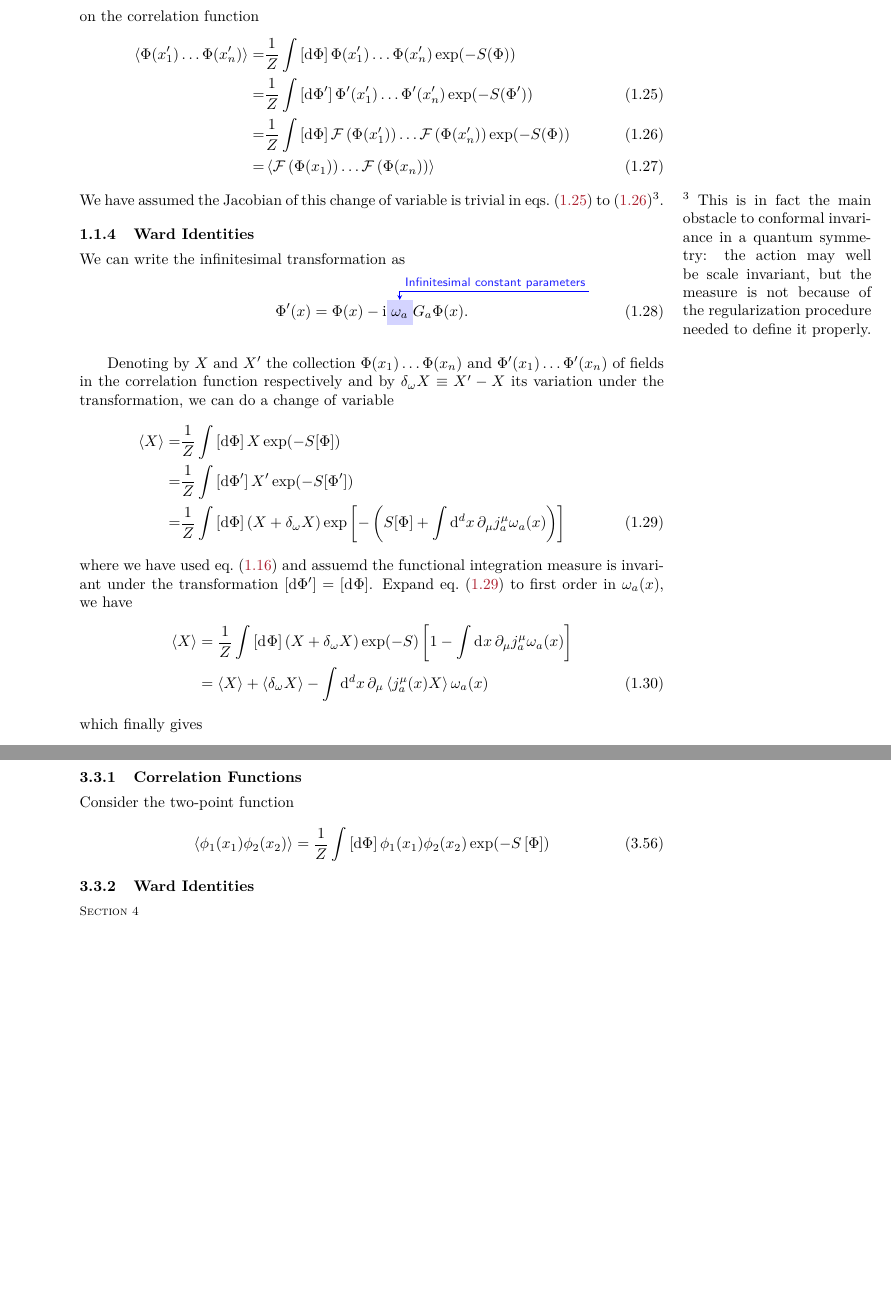
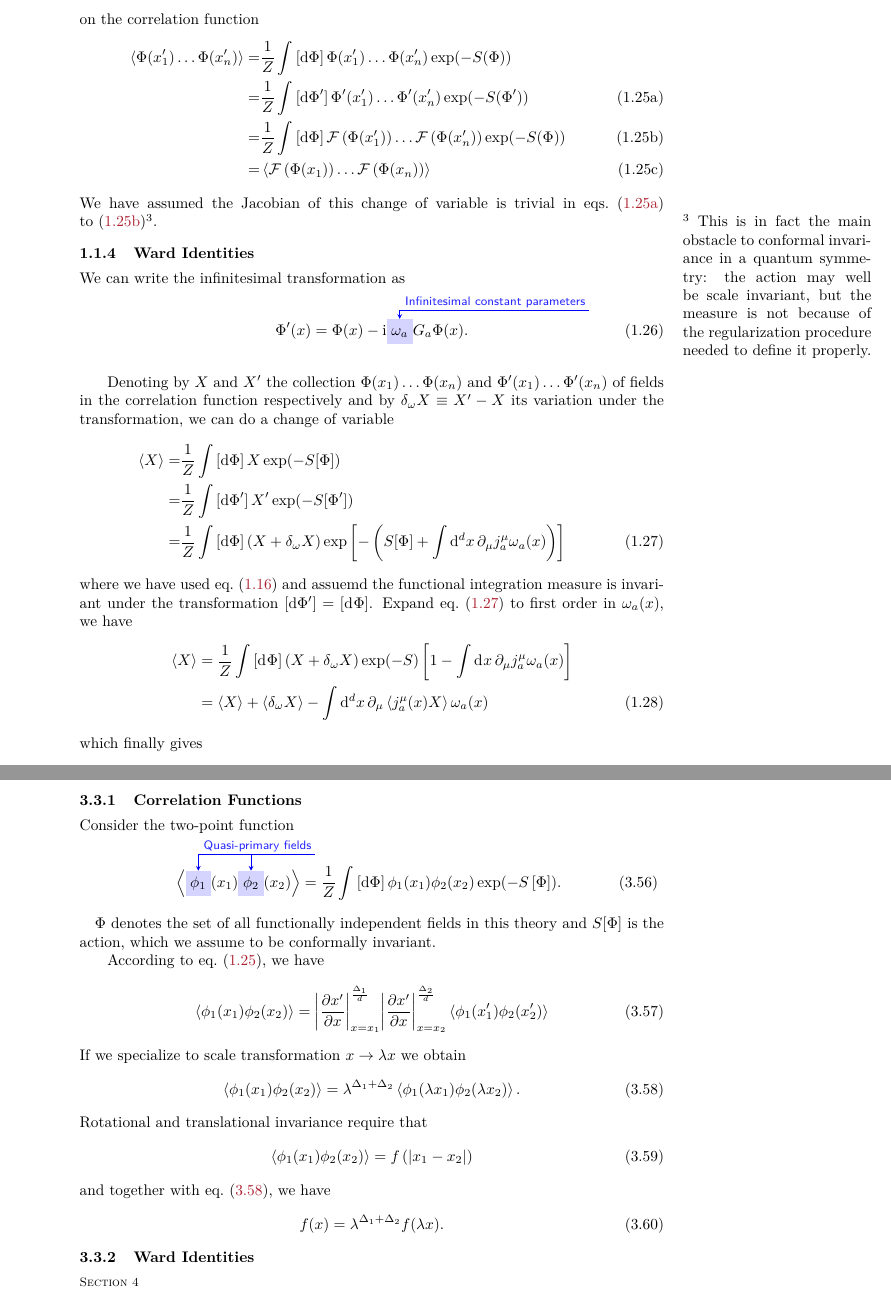
Before and after one commit to Zhou-Shangjie/Conformal-Field-Theory, a LaTeX document (Conformal-Field-Theory.tex): two parts of pages 6 and 13 of 14, joined at a grey line, cut so that both start at the same text, the shorter picture padded with empty space. Compiled offline with pdfLaTeX.

Commit message:
2022/10/11 lunch

```diff
--- a/Conformal-Field-Theory.tex
+++ b/Conformal-Field-Theory.tex
@@ -170,12 +170,14 @@ Consider the general correlation function
 \annotate[yshift=0.5em]{}{node2}{Euclidean action}
 
 When the transformation \cref{eq:CST:transformations} is a symmetry, we have the following constraint on the correlation function
+\begin{subequations}\label{eq:TCF:correlation_transform}
     \begin{align}
         \expval{\Phi(x_1')\dots\Phi(x_n')}=&\frac{1}{Z}\int\left[\dd{\Phi}\right]\Phi(x_1')\dots\Phi(x_n')\exp(-S(\Phi))\notag\\
                                             =&\frac{1}{Z}\int\left[\dd{\Phi'}\right]\Phi'(x_1')\dots\Phi'(x_n')\exp(-S(\Phi'))\label{eq:TCF:measure1}\\
                                             =&\frac{1}{Z}\int\left[\dd{\Phi}\right]\mathcal{F}\left(\Phi(x_1')\right)\dots\mathcal{F}\left(\Phi(x_n')\right)\exp(-S(\Phi))\label{eq:TCF:measure2}\\
                                             =&\expval{\mathcal{F}\left(\Phi(x_1)\right)\dots\mathcal{F}\left(\Phi(x_n)\right)}
     \end{align}
+\end{subequations}
 We have assumed the Jacobian of this change of variable is trivial in \crefrange{eq:TCF:measure1}{eq:TCF:measure2}\sidenote{This is in fact the main obstacle to conformal invariance in a quantum symmetry: the action may well be scale invariant, but the measure is not because of the regularization procedure needed to define it properly.}.
 
 \subsubsection{Ward Identities}
@@ -489,9 +491,29 @@ Under an infinitesimal conformal transformation, using \cref{eq:GCI:fx,eq:GCI:fx
 \subsection{Conformal Invariance in Quantum Field Theory}
 \subsubsection{Correlation Functions}
 Consider the two-point function
+
 \begin{align}
-    \expval{\phi_1(x_1)\phi_2(x_2)}=\frac{1}{Z}\int\left[\dd{\Phi}\right]\phi_1(x_1)\phi_2(x_2)\exp(-S\left[\Phi\right])
+    \expval{\eqnmarkbox[blue]{node1}{\phi_1}(x_1)\eqnmarkbox[blue]{node2}{\phi_2}(x_2)}=\frac{1}{Z}\int\left[\dd{\Phi}\right]\phi_1(x_1)\phi_2(x_2)\exp(-S\left[\Phi\right]).
+\end{align}\annotate[yshift=1em]{}{node1,node2}{Quasi-primary fields}
+$\Phi$ denotes the set of all functionally independent fields in this theory and $S[\Phi]$ is the action, which we assume to be conformally invariant.
+
+According to \cref{eq:TCF:correlation_transform}, we have
+\begin{align}
+    \expval{\phi_1(x_1)\phi_2(x_2)}=\abs{\pdv{x'}{x}}^{\frac{\Delta_1}{d}}_{x=x_1}\abs{\pdv{x'}{x}}^{\frac{\Delta_2}{d}}_{x=x_2}\expval{\phi_1(x_1')\phi_2(x_2')}
 \end{align}
+If we specialize to scale transformation $x\to\lambda x$ we obtain
+\begin{align}
+    \expval{\phi_1(x_1)\phi_2(x_2)}=\lambda^{\Delta_1+\Delta_2}\expval{\phi_1(\lambda x_1)\phi_2(\lambda x_2)}.\label{eq:CIQFT:2cf}
+\end{align}
+Rotational and translational invariance require that
+\begin{align}
+    \expval{\phi_1(x_1)\phi_2(x_2)}=f\left(\abs{x_1-x_2}\right)
+\end{align}
+and together with \cref{eq:CIQFT:2cf}, we have
+\begin{align}
+    f(x)=\lambda^{\Delta_1+\Delta_2}f(\lambda x).
+\end{align}
+
 \subsubsection{Ward Identities}
 \section{Conformal Invariance in Two Dimensions}
 \subsection{The Conformal Group in Two Dimensions}
```
Lines whose indentation alone changed are shown as unchanged.
